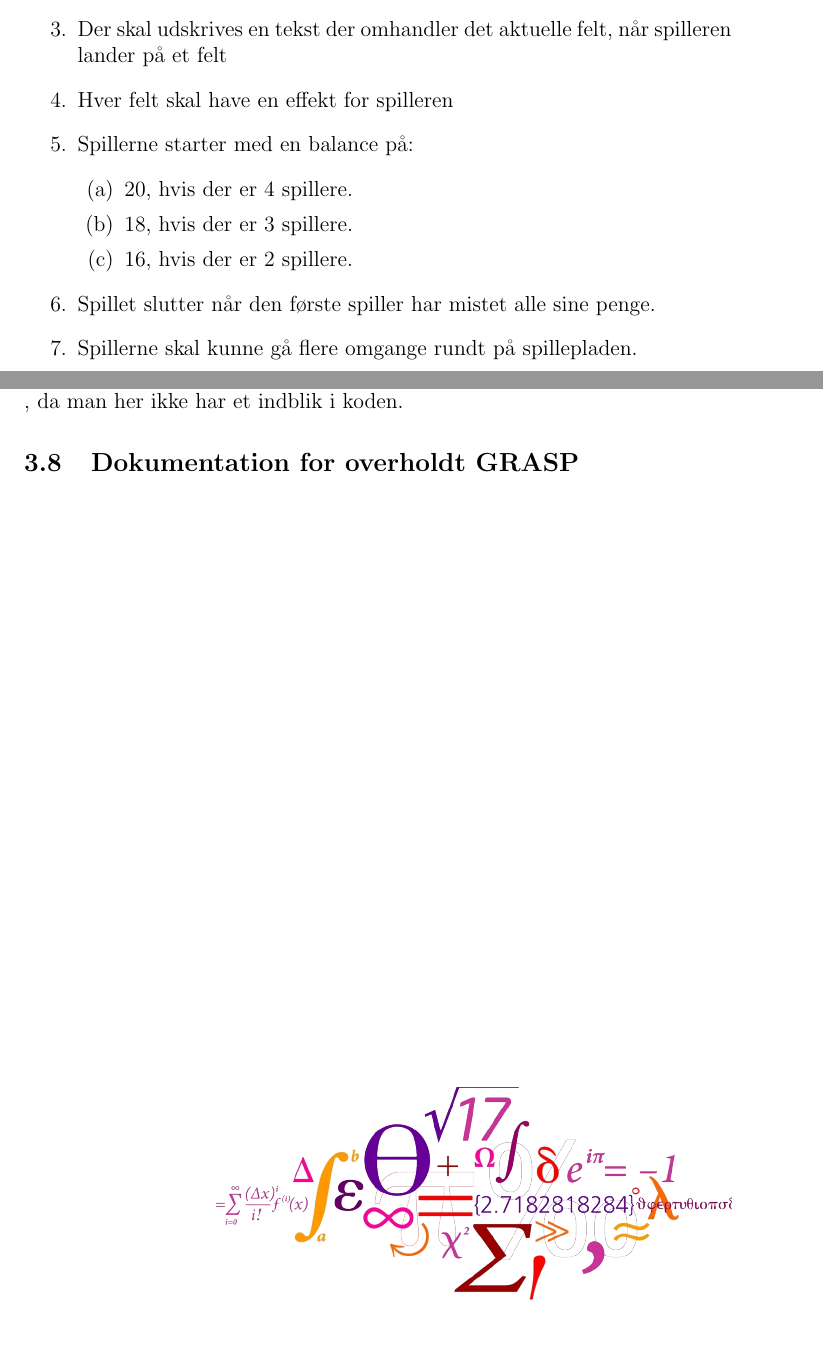
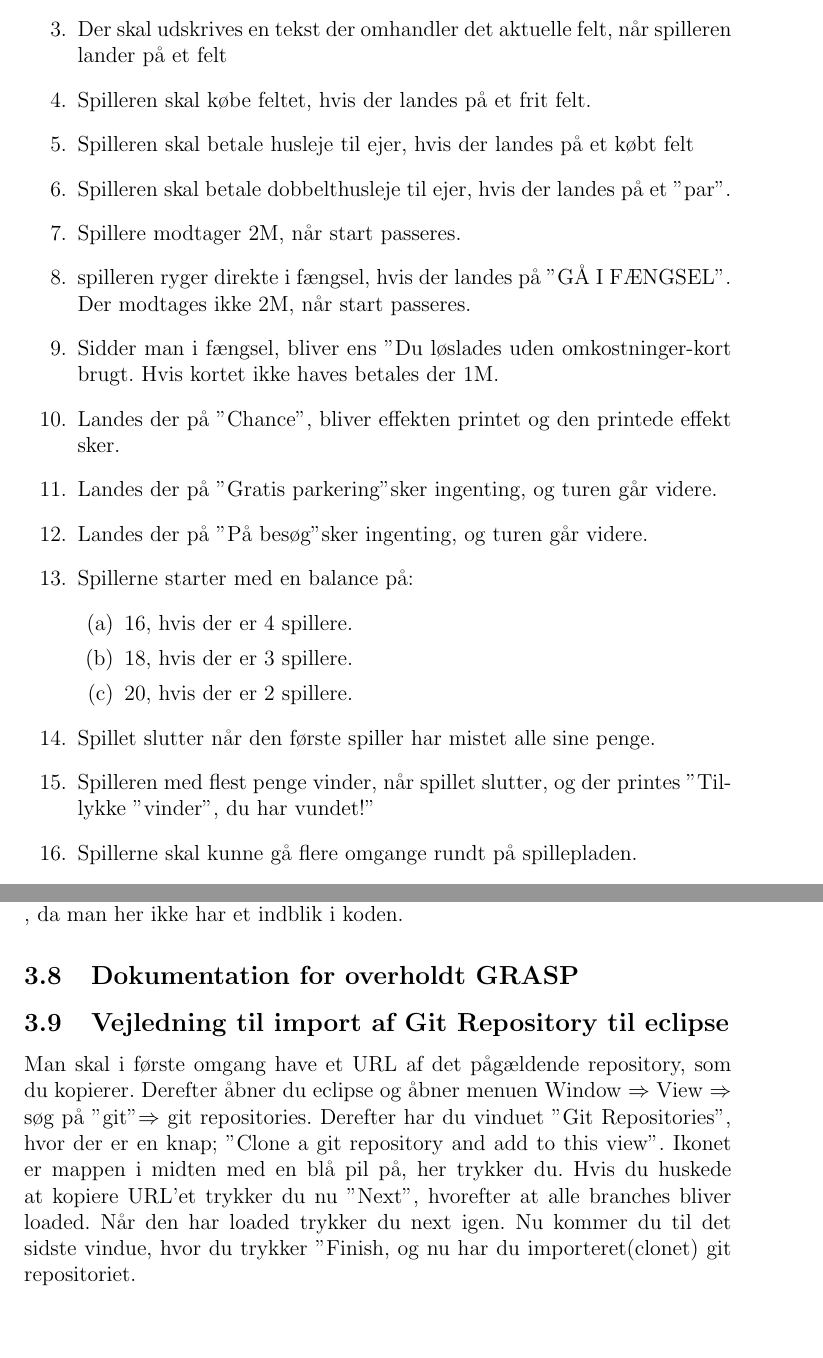
Before and after one commit to thygessteffensen/16_del3, a LaTeX document (Rapport/16_del3.tex, which reads Rapport/analyseSecondary.tex, Rapport/dokumentation.tex): two parts of pages 4 and 13 of 17, joined at a grey line, cut so that both start at the same text, the shorter picture padded with empty space. Compiled offline with pdfLaTeX.

Commit message:
+ dokumentation + kravliste
Dokumenteret vejledning til import af git rep, og færdiggjort kravliste

```diff
--- a/Rapport/analyseSecondary.tex
+++ b/Rapport/analyseSecondary.tex
@@ -6,18 +6,30 @@
             \item Spillet skal være mellem 2 - 4 personer
             \item Spillerne skal slå terninger på skift
             \item Der skal udskrives en tekst der omhandler det aktuelle felt, når spilleren lander på et felt
-            \item Hver felt skal have en effekt for spilleren
+            \item Spilleren skal købe feltet, hvis der landes på et frit felt.
+            \item Spilleren skal betale husleje til ejer, hvis der landes på et købt felt
+            \item Spilleren skal betale dobbelthusleje til ejer, hvis der landes på et "par".
+            \item Spillere modtager 2M, når start passeres.
+            \item spilleren ryger direkte i fængsel, hvis der landes på "GÅ I FÆNGSEL". Der modtages ikke 2M, når start passeres.
+            \item Sidder man i fængsel, bliver ens "Du løslades uden omkostninger"-kort brugt. Hvis kortet ikke haves betales der 1M.
+            \item Landes der på "Chance", bliver effekten printet og den printede effekt sker.
+            \item Landes der på "Gratis parkering" sker ingenting, og turen går videre.
+            \item Landes der på "På besøg" sker ingenting, og turen går videre.
+
             \item Spillerne starter med en balance på:
             \begin{enumerate}
-                \item 20, hvis der er 4 spillere.
+                \item 16, hvis der er 4 spillere.
                 \item 18, hvis der er 3 spillere.
-                \item 16, hvis der er 2 spillere.
+                \item 20, hvis der er 2 spillere.
             \end{enumerate}
             %Efter de nye regler så starter spillerne med hhv. 20, 18 eller 16 Matadollars, alt efter om der er 2, 3 eller 4 spillere.
             \item Spillet slutter når den første spiller har mistet alle sine penge.
+            \item Spilleren med flest penge vinder, når spillet slutter, og der printes "Tillykke "vinder", du har vundet!"
+
             %Efter de nye regler så er der når den første spille går bankerot
             \item Spillerne skal kunne gå flere omgange rundt på spillepladen.
             \item Spillet skal kunne køre på DTU’s databarer.
+
         \end{enumerate}
 
 %---------------------------------------------------------------------------
--- a/Rapport/dokumentation.tex
+++ b/Rapport/dokumentation.tex
@@ -31,3 +31,12 @@ superklassen som hedder SurvivalRequirements, eftersom disse er metoder alle dyr
         \textbf{Whitebox test}: Her opstiller man tests på baggrund af koden og dens opbygning. Man vil med disse tests teste hele koden, altså alle instruktioner, forgreninger og stier, som koden kan blive udført i. Dette er ikke altid muligt med \textit{BlackBox testen} , da man her ikke har et indblik i koden.
 
 \subsection{Dokumentation for overholdt GRASP}
+
+\subsection{Vejledning til import af Git Repository til eclipse}
+Man skal i første omgang have et URL af det pågældende repository, som du kopierer.
+Derefter åbner du eclipse og åbner menuen
+Window $\Rightarrow$ View $\Rightarrow$ søg på "git" $\Rightarrow$ git repositories.
+Derefter har du vinduet "Git Repositories", hvor der er en knap; "Clone a git repository and add to this view".
+Ikonet er mappen i midten med en blå pil på, her trykker du.
+Hvis du huskede at kopiere URL'et trykker du nu "Next", hvorefter at alle branches bliver loaded. Når den har loaded trykker du next igen.
+Nu kommer du til det sidste vindue, hvor du trykker "Finish, og nu har du importeret(clonet) git repositoriet.
```
Also changed, not shown: Rapport/16_del3.pdf, Rapport/dokumentation.tex (2 more changed lines), 7 other files.
